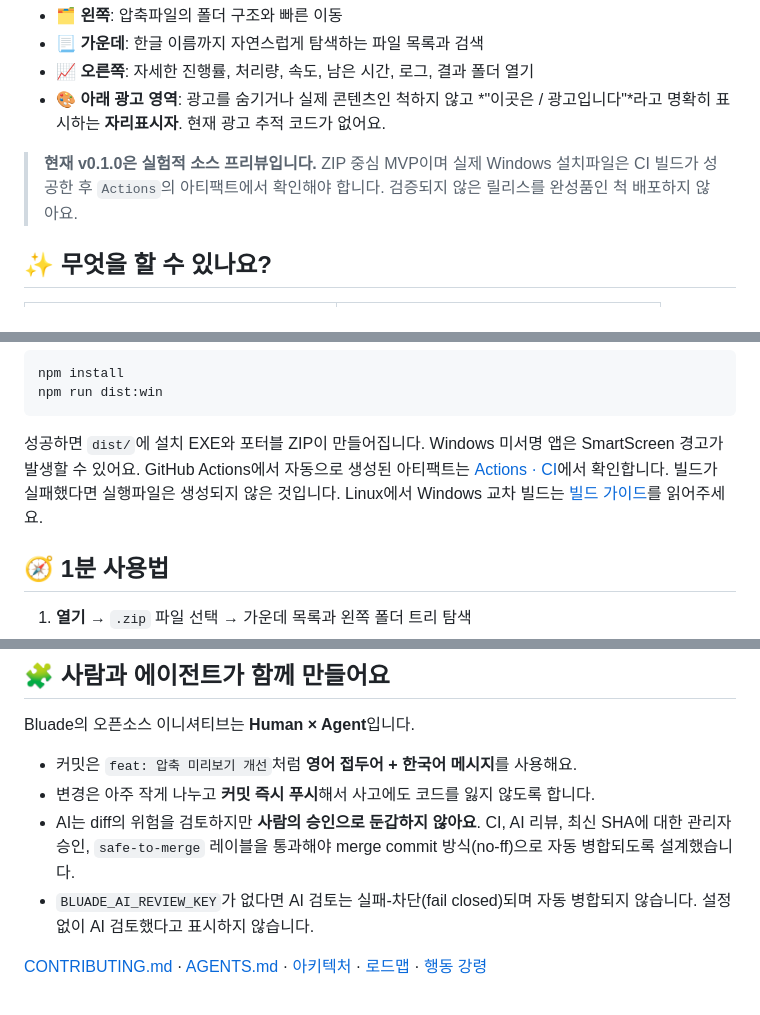
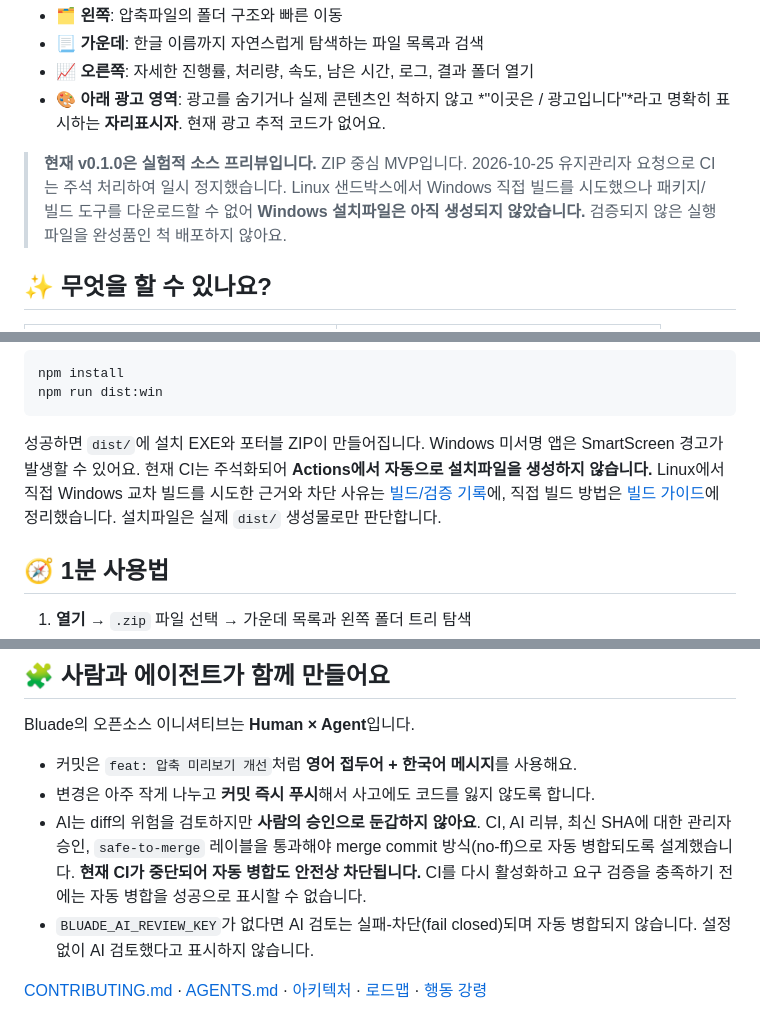
Before and after one commit to hslcrb/blueade, a Markdown page: README.md, 3 parts joined by grey strips. Drawn GitHub-style.

Commit message:
docs: CI 임시 중단과 수동 Windows 빌드 현황 명시

````diff
--- a/README.md
+++ b/README.md
@@ -27,7 +27,7 @@ Bluade는 그 작고 성가신 순간들을 정리하는, **차분한 데스크
 - 📈 **오른쪽**: 자세한 진행률, 처리량, 속도, 남은 시간, 로그, 결과 폴더 열기
 - 🎨 **아래 광고 영역**: 광고를 숨기거나 실제 콘텐츠인 척하지 않고 *"이곳은 / 광고입니다"*라고 명확히 표시하는 **자리표시자**. 현재 광고 추적 코드가 없어요.
 
-> **현재 v0.1.0은 실험적 소스 프리뷰입니다.** ZIP 중심 MVP이며 실제 Windows 설치파일은 CI 빌드가 성공한 후 `Actions`의 아티팩트에서 확인해야 합니다. 검증되지 않은 릴리스를 완성품인 척 배포하지 않아요.
+> **현재 v0.1.0은 실험적 소스 프리뷰입니다.** ZIP 중심 MVP입니다. 2026-10-25 유지관리자 요청으로 CI는 주석 처리하여 일시 정지했습니다. Linux 샌드박스에서 Windows 직접 빌드를 시도했으나 패키지/빌드 도구를 다운로드할 수 없어 **Windows 설치파일은 아직 생성되지 않았습니다.** 검증되지 않은 실행파일을 완성품인 척 배포하지 않아요.
 
 ## ✨ 무엇을 할 수 있나요?
 
@@ -62,7 +62,7 @@ npm install
 npm run dist:win
 ```
 
-성공하면 `dist/`에 설치 EXE와 포터블 ZIP이 만들어집니다. Windows 미서명 앱은 SmartScreen 경고가 발생할 수 있어요. GitHub Actions에서 자동으로 생성된 아티팩트는 [Actions · CI](https://github.com/hslcrb/blueade/actions/workflows/ci.yml)에서 확인합니다. 빌드가 실패했다면 실행파일은 생성되지 않은 것입니다. Linux에서 Windows 교차 빌드는 [빌드 가이드](docs/WINDOWS_BUILD.md)를 읽어주세요.
+성공하면 `dist/`에 설치 EXE와 포터블 ZIP이 만들어집니다. Windows 미서명 앱은 SmartScreen 경고가 발생할 수 있어요. 현재 CI는 주석화되어 **Actions에서 자동으로 설치파일을 생성하지 않습니다.** Linux에서 직접 Windows 교차 빌드를 시도한 근거와 차단 사유는 [빌드/검증 기록](docs/BUILD_AND_VALIDATION.md)에, 직접 빌드 방법은 [빌드 가이드](docs/WINDOWS_BUILD.md)에 정리했습니다. 설치파일은 실제 `dist/` 생성물로만 판단합니다.
 
 ## 🧭 1분 사용법
 
@@ -92,7 +92,7 @@ Bluade의 오픈소스 이니셔티브는 **Human × Agent**입니다.
 
 - 커밋은 `feat: 압축 미리보기 개선`처럼 **영어 접두어 + 한국어 메시지**를 사용해요.
 - 변경은 아주 작게 나누고 **커밋 즉시 푸시**해서 사고에도 코드를 잃지 않도록 합니다.
-- AI는 diff의 위험을 검토하지만 **사람의 승인으로 둔갑하지 않아요**. CI, AI 리뷰, 최신 SHA에 대한 관리자 승인, `safe-to-merge` 레이블을 통과해야 merge commit 방식(no-ff)으로 자동 병합되도록 설계했습니다.
+- AI는 diff의 위험을 검토하지만 **사람의 승인으로 둔갑하지 않아요**. CI, AI 리뷰, 최신 SHA에 대한 관리자 승인, `safe-to-merge` 레이블을 통과해야 merge commit 방식(no-ff)으로 자동 병합되도록 설계했습니다. **현재 CI가 중단되어 자동 병합도 안전상 차단됩니다.** CI를 다시 활성화하고 요구 검증을 충족하기 전에는 자동 병합을 성공으로 표시할 수 없습니다.
 - `BLUADE_AI_REVIEW_KEY`가 없다면 AI 검토는 실패-차단(fail closed)되며 자동 병합되지 않습니다. 설정 없이 AI 검토했다고 표시하지 않습니다.
 
 [CONTRIBUTING.md](CONTRIBUTING.md) · [AGENTS.md](AGENTS.md) · [아키텍처](docs/ARCHITECTURE.md) · [로드맵](docs/ROADMAP.md) · [행동 강령](CODE_OF_CONDUCT.md)
````
Also changed, not shown: other parts of README.md (+1 -1 lines).
